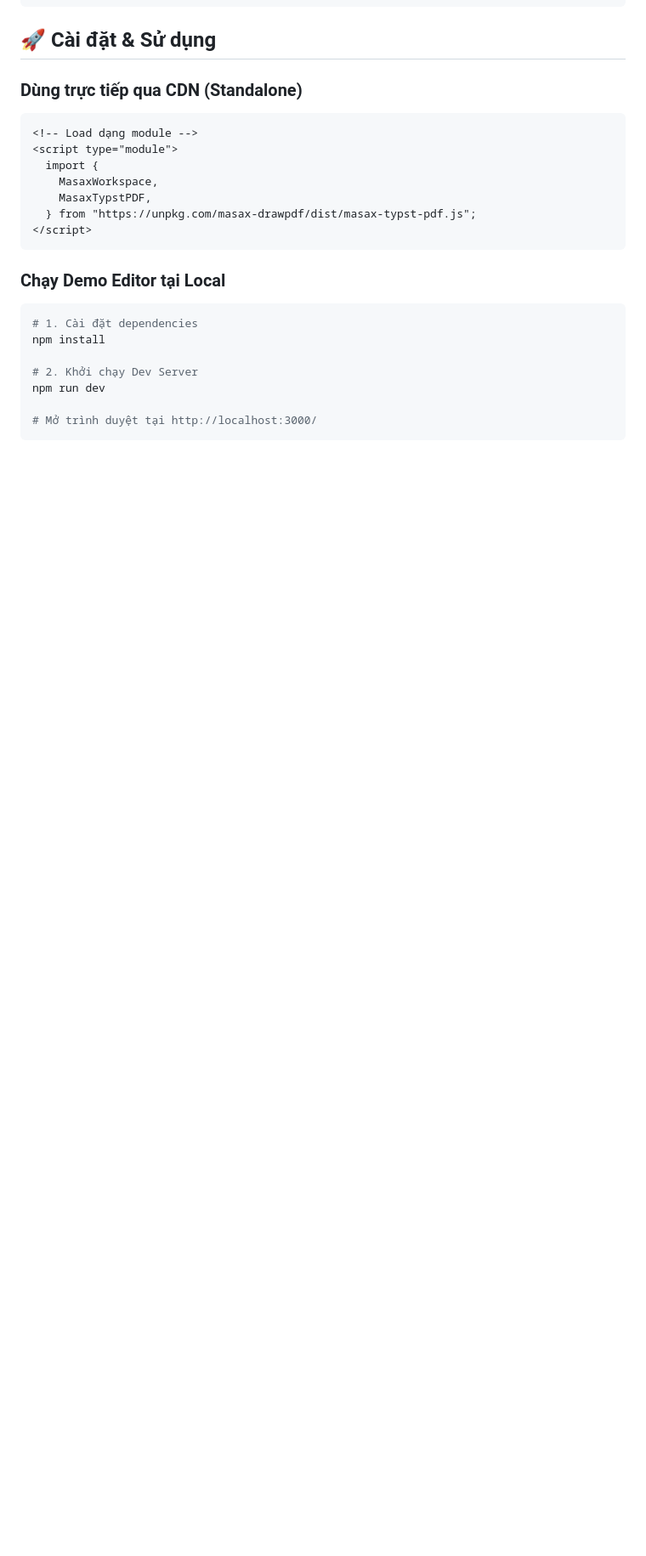
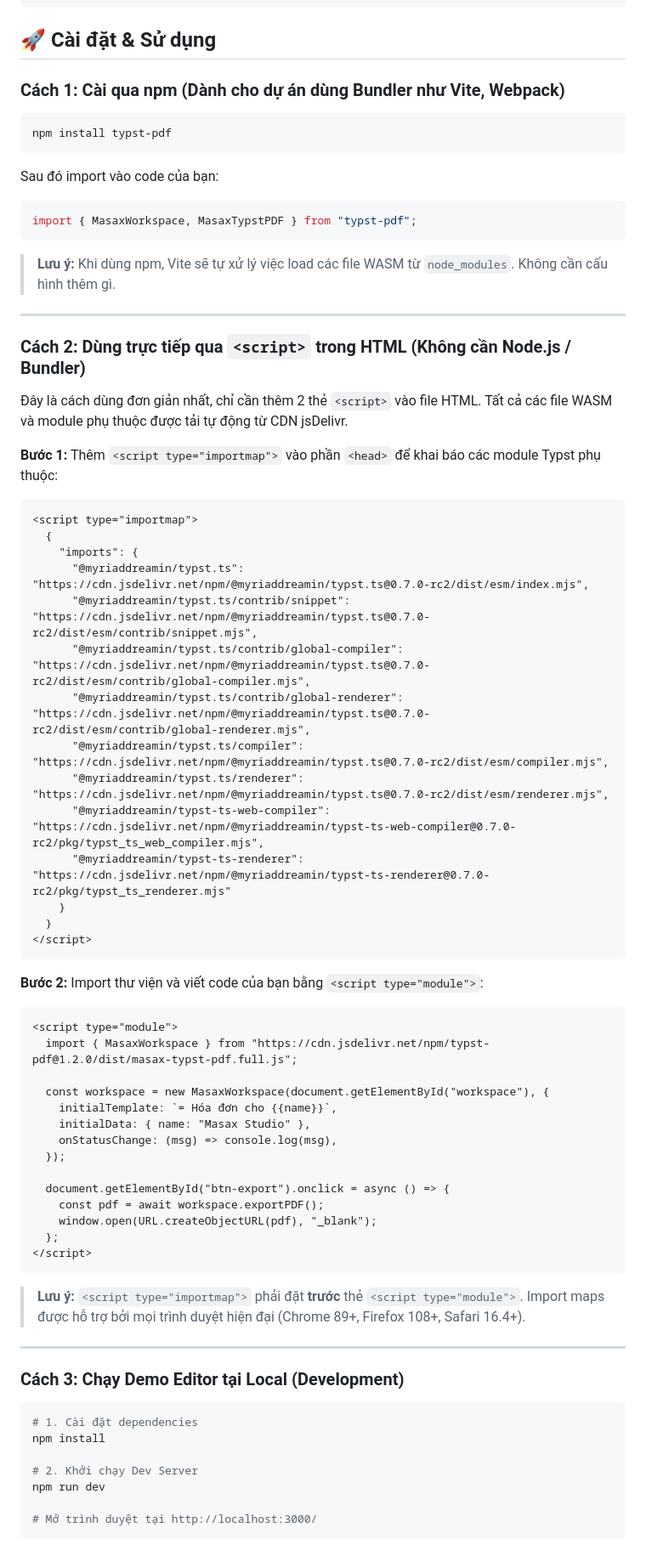
Before and after one commit to CromBorw2e36/typst-pdf, a Markdown page: README.md, the part around one of its changes. Shown at 85% size. GitHub-like rendering; blank space fills up the shorter version.

````diff
--- a/README.md
+++ b/README.md
@@ -33,19 +39,69 @@ draw-pdf/
 
 ## 🚀 Cài đặt & Sử dụng
 
-### Dùng trực tiếp qua CDN (Standalone)
+### Cách 1: Cài qua npm (Dành cho dự án dùng Bundler như Vite, Webpack)
+
+```bash
+npm install typst-pdf
+```
+
+Sau đó import vào code của bạn:
+
+```javascript
+import { MasaxWorkspace, MasaxTypstPDF } from "typst-pdf";
+```
+
+> **Lưu ý:** Khi dùng npm, Vite sẽ tự xử lý việc load các file WASM từ `node_modules`. Không cần cấu hình thêm gì.
+
+---
+
+### Cách 2: Dùng trực tiếp qua `<script>` trong HTML (Không cần Node.js / Bundler)
+
+Đây là cách dùng đơn giản nhất, chỉ cần thêm 2 thẻ `<script>` vào file HTML. Tất cả các file WASM và module phụ thuộc được tải tự động từ CDN jsDelivr.
+
+**Bước 1:** Thêm `<script type="importmap">` vào phần `<head>` để khai báo các module Typst phụ thuộc:
 
 ```html
-<!-- Load dạng module -->
-<script type="module">
-  import {
-    MasaxWorkspace,
-    MasaxTypstPDF,
-  } from "https://unpkg.com/masax-drawpdf/dist/masax-typst-pdf.js";
+<script type="importmap">
+  {
+    "imports": {
+      "@myriaddreamin/typst.ts": "https://cdn.jsdelivr.net/npm/@myriaddreamin/typst.ts@0.7.0-rc2/dist/esm/index.mjs",
+      "@myriaddreamin/typst.ts/contrib/snippet": "https://cdn.jsdelivr.net/npm/@myriaddreamin/typst.ts@0.7.0-rc2/dist/esm/contrib/snippet.mjs",
+      "@myriaddreamin/typst.ts/contrib/global-compiler": "https://cdn.jsdelivr.net/npm/@myriaddreamin/typst.ts@0.7.0-rc2/dist/esm/contrib/global-compiler.mjs",
+      "@myriaddreamin/typst.ts/contrib/global-renderer": "https://cdn.jsdelivr.net/npm/@myriaddreamin/typst.ts@0.7.0-rc2/dist/esm/contrib/global-renderer.mjs",
+      "@myriaddreamin/typst.ts/compiler": "https://cdn.jsdelivr.net/npm/@myriaddreamin/typst.ts@0.7.0-rc2/dist/esm/compiler.mjs",
+      "@myriaddreamin/typst.ts/renderer": "https://cdn.jsdelivr.net/npm/@myriaddreamin/typst.ts@0.7.0-rc2/dist/esm/renderer.mjs",
+      "@myriaddreamin/typst-ts-web-compiler": "https://cdn.jsdelivr.net/npm/@myriaddreamin/typst-ts-web-compiler@0.7.0-rc2/pkg/typst_ts_web_compiler.mjs",
+      "@myriaddreamin/typst-ts-renderer": "https://cdn.jsdelivr.net/npm/@myriaddreamin/typst-ts-renderer@0.7.0-rc2/pkg/typst_ts_renderer.mjs"
+    }
+  }
 </script>
 ```
 
-### Chạy Demo Editor tại Local
+**Bước 2:** Import thư viện và viết code của bạn bằng `<script type="module">`:
+
+```html
+<script type="module">
+  import { MasaxWorkspace } from "https://cdn.jsdelivr.net/npm/typst-pdf@1.2.0/dist/masax-typst-pdf.full.js";
+
+  const workspace = new MasaxWorkspace(document.getElementById("workspace"), {
+    initialTemplate: `= Hóa đơn cho {{name}}`,
+    initialData: { name: "Masax Studio" },
+    onStatusChange: (msg) => console.log(msg),
+  });
+
+  document.getElementById("btn-export").onclick = async () => {
+    const pdf = await workspace.exportPDF();
+    window.open(URL.createObjectURL(pdf), "_blank");
+  };
+</script>
+```
+
+> **Lưu ý:** `<script type="importmap">` phải đặt **trước** thẻ `<script type="module">`. Import maps được hỗ trợ bởi mọi trình duyệt hiện đại (Chrome 89+, Firefox 108+, Safari 16.4+).
+
+---
+
+### Cách 3: Chạy Demo Editor tại Local (Development)
 
 ```bash
 # 1. Cài đặt dependencies
````
Also changed, not shown: other parts of README.md (+28 -14 lines).
